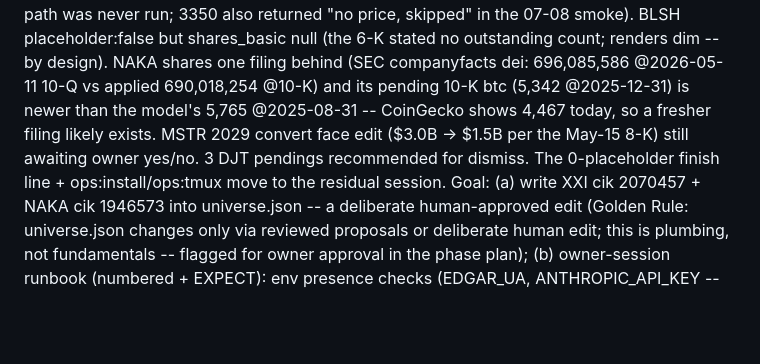
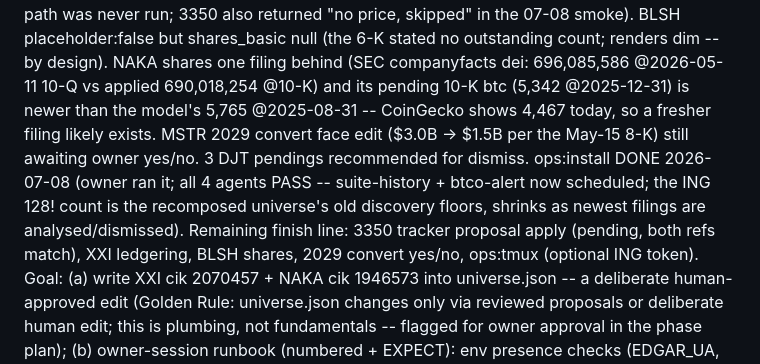
Before and after one commit to arvicco/mimir, a Markdown page: docs/BACKLOG.md, the part around the change. Rendered like a GitHub page; blank space fills up the shorter version.

Commit message:
docs: ops:install done -- 4 agents live; M7-3 residual line updated
Co-Authored-By: Claude Fable 5 <noreply@anthropic.com>

```diff
--- a/docs/BACKLOG.md
+++ b/docs/BACKLOG.md
@@ -1025,8 +1025,12 @@ companyfacts dei: 696,085,586 @2026-05-11 10-Q vs applied 690,018,254
 model's 5,765 @2025-08-31 -- CoinGecko shows 4,467 today, so a fresher
 filing likely exists. MSTR 2029 convert face edit ($3.0B -> $1.5B per
 the May-15 8-K) still awaiting owner yes/no. 3 DJT pendings recommended
-for dismiss. The 0-placeholder finish line + ops:install/ops:tmux move
-to the residual session.
+for dismiss. ops:install DONE 2026-07-08 (owner ran it; all 4 agents
+PASS -- suite-history + btco-alert now scheduled; the ING 128! count
+is the recomposed universe's old discovery floors, shrinks as newest
+filings are analysed/dismissed). Remaining finish line: 3350 tracker
+proposal apply (pending, both refs match), XXI ledgering, BLSH
+shares, 2029 convert yes/no, ops:tmux (optional ING token).
 Goal: (a) write XXI cik 2070457 + NAKA cik 1946573 into universe.json
       -- a deliberate human-approved edit (Golden Rule: universe.json
       changes only via reviewed proposals or deliberate human edit;
```
